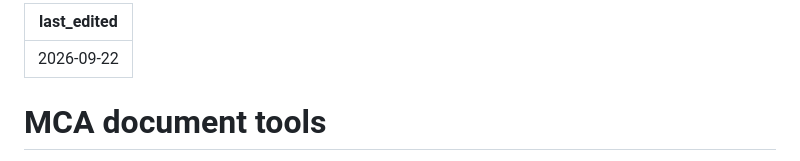
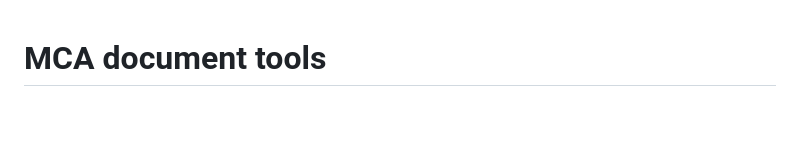
Before and after one commit to llaurama/mca-document-tools, a Markdown page: README.md, the part around the change. Drawn GitHub-style; blank space fills up the shorter version.

Commit message:
Remove README last edited metadata

```diff
--- a/README.md
+++ b/README.md
@@ -1,7 +1,3 @@
----
-last_edited: 2026-09-22
----
-
 # MCA document tools
 
 Standalone browser tools for generating synthetic bank statements and signed
```
Also changed, not shown: 1 other file.
